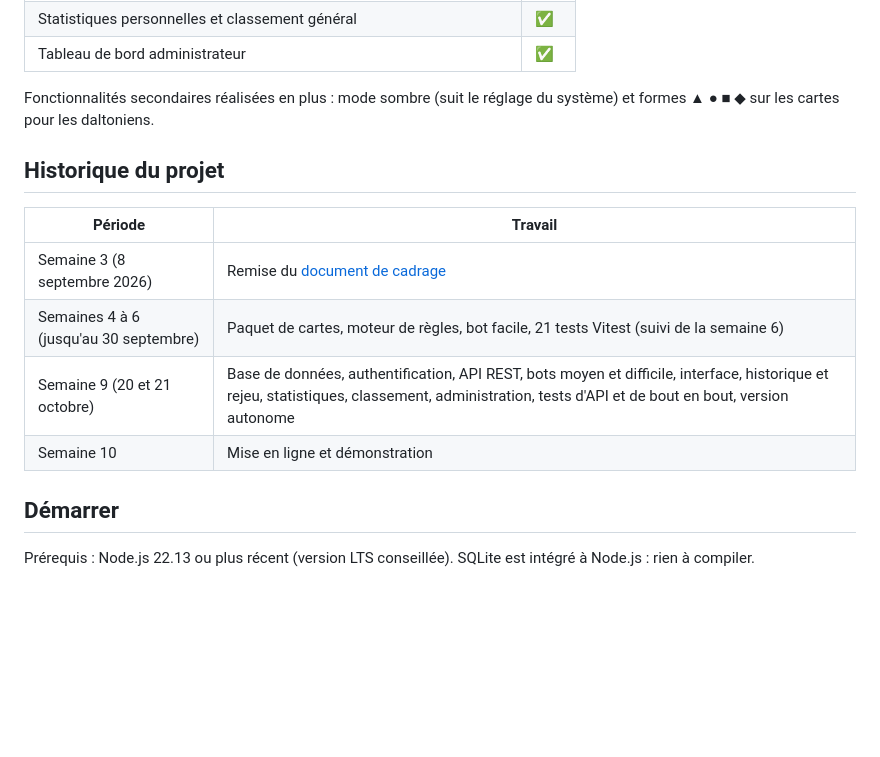
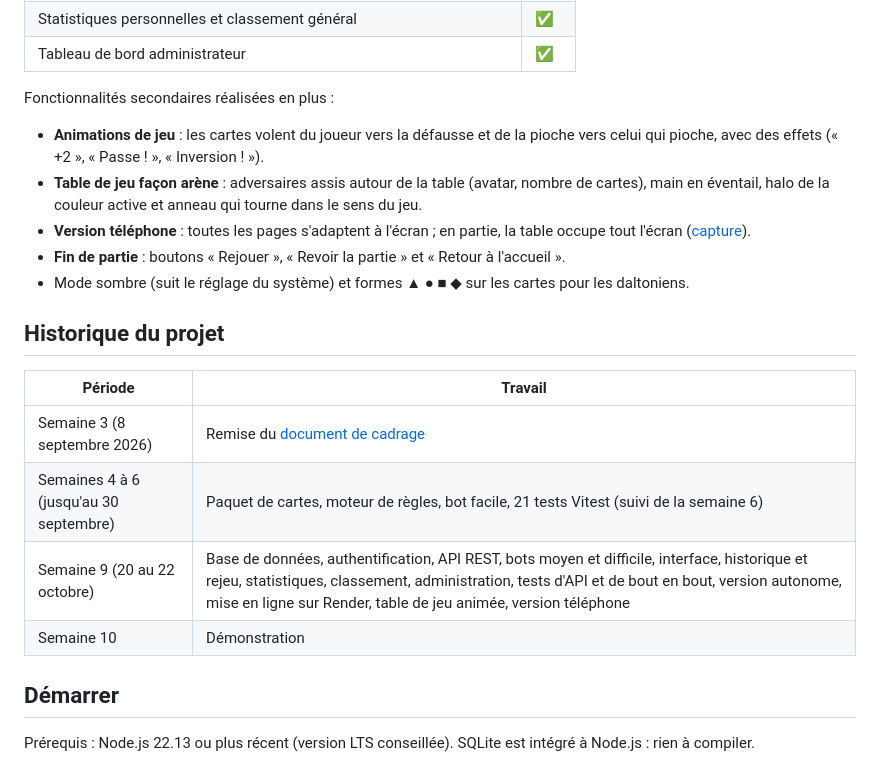
Before and after one commit to ivanoss/Chroma, a Markdown page: README.md, the part around the change. Rendered like a GitHub page; blank space fills up the shorter version.

Commit message:
Documentation : README et captures à jour (table animée, version téléphone)

```diff
--- a/README.md
+++ b/README.md
@@ -29,16 +29,22 @@ MVP terminé (semaine 9) : toutes les fonctionnalités indispensables du [docume
 | Statistiques personnelles et classement général                         | ✅   |
 | Tableau de bord administrateur                                          | ✅   |
 
-Fonctionnalités secondaires réalisées en plus : mode sombre (suit le réglage du système) et formes ▲ ● ■ ◆ sur les cartes pour les daltoniens.
+Fonctionnalités secondaires réalisées en plus :
+
+- **Animations de jeu** : les cartes volent du joueur vers la défausse et de la pioche vers celui qui pioche, avec des effets (« +2 », « Passe ! », « Inversion ! »).
+- **Table de jeu façon arène** : adversaires assis autour de la table (avatar, nombre de cartes), main en éventail, halo de la couleur active et anneau qui tourne dans le sens du jeu.
+- **Version téléphone** : toutes les pages s'adaptent à l'écran ; en partie, la table occupe tout l'écran ([capture](docs/captures/7-mobile.png)).
+- **Fin de partie** : boutons « Rejouer », « Revoir la partie » et « Retour à l'accueil ».
+- Mode sombre (suit le réglage du système) et formes ▲ ● ■ ◆ sur les cartes pour les daltoniens.
 
 ## Historique du projet
 
-| Période                                | Travail                                                                                                                                                                                          |
-| -------------------------------------- | ------------------------------------------------------------------------------------------------------------------------------------------------------------------------------------------------ |
-| Semaine 3 (8 septembre 2026)           | Remise du [document de cadrage](docs/CADRAGE.md)                                                                                                                                                 |
-| Semaines 4 à 6 (jusqu'au 30 septembre) | Paquet de cartes, moteur de règles, bot facile, 21 tests Vitest (suivi de la semaine 6)                                                                                                          |
-| Semaine 9 (20 et 21 octobre)           | Base de données, authentification, API REST, bots moyen et difficile, interface, historique et rejeu, statistiques, classement, administration, tests d'API et de bout en bout, version autonome |
-| Semaine 10                             | Mise en ligne et démonstration                                                                                                                                                                   |
+| Période                                | Travail                                                                                                                                                                                                                                                            |
+| -------------------------------------- | ------------------------------------------------------------------------------------------------------------------------------------------------------------------------------------------------------------------------------------------------------------------ |
+| Semaine 3 (8 septembre 2026)           | Remise du [document de cadrage](docs/CADRAGE.md)                                                                                                                                                                                                                   |
+| Semaines 4 à 6 (jusqu'au 30 septembre) | Paquet de cartes, moteur de règles, bot facile, 21 tests Vitest (suivi de la semaine 6)                                                                                                                                                                            |
+| Semaine 9 (20 au 22 octobre)           | Base de données, authentification, API REST, bots moyen et difficile, interface, historique et rejeu, statistiques, classement, administration, tests d'API et de bout en bout, version autonome, mise en ligne sur Render, table de jeu animée, version téléphone |
+| Semaine 10                             | Démonstration                                                                                                                                                                                                                                                      |
 
 ## Démarrer
 
```
Also changed, not shown: docs/CADRAGE.md (+1 -0 lines), docs/captures/3b-fin-de-partie.png, docs/captures/7-mobile.png.
